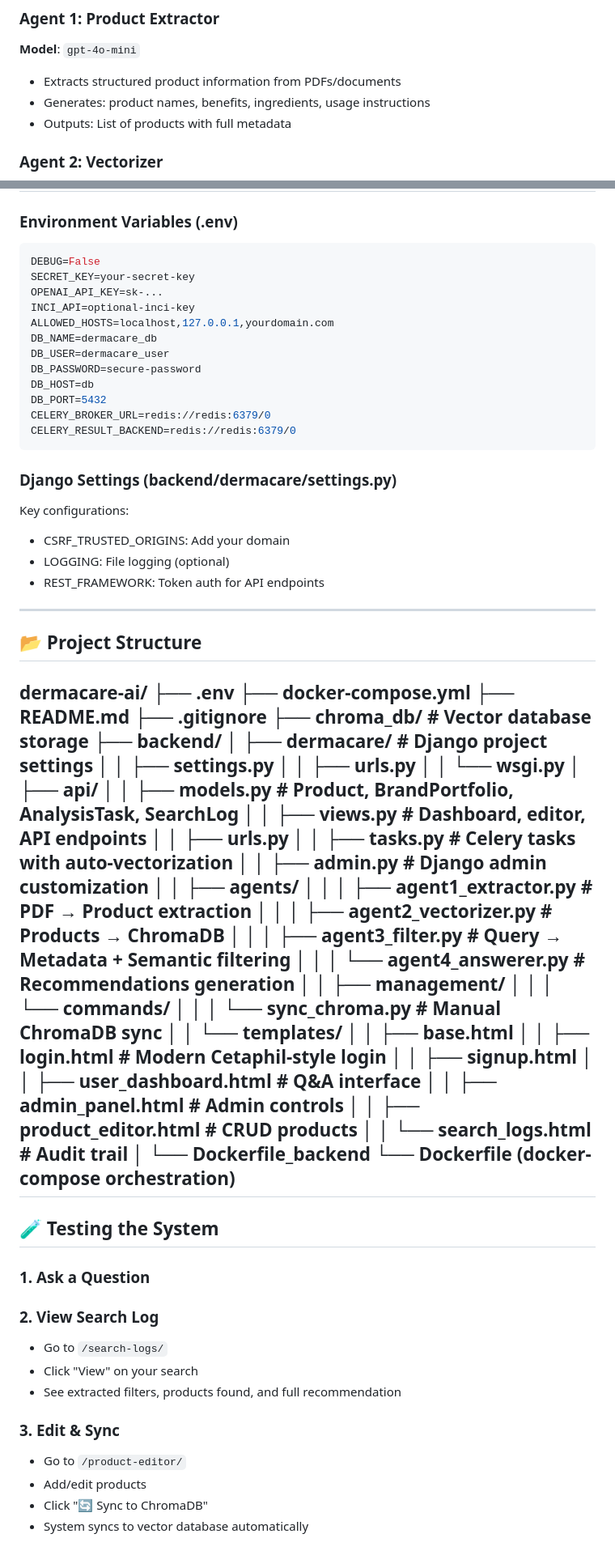
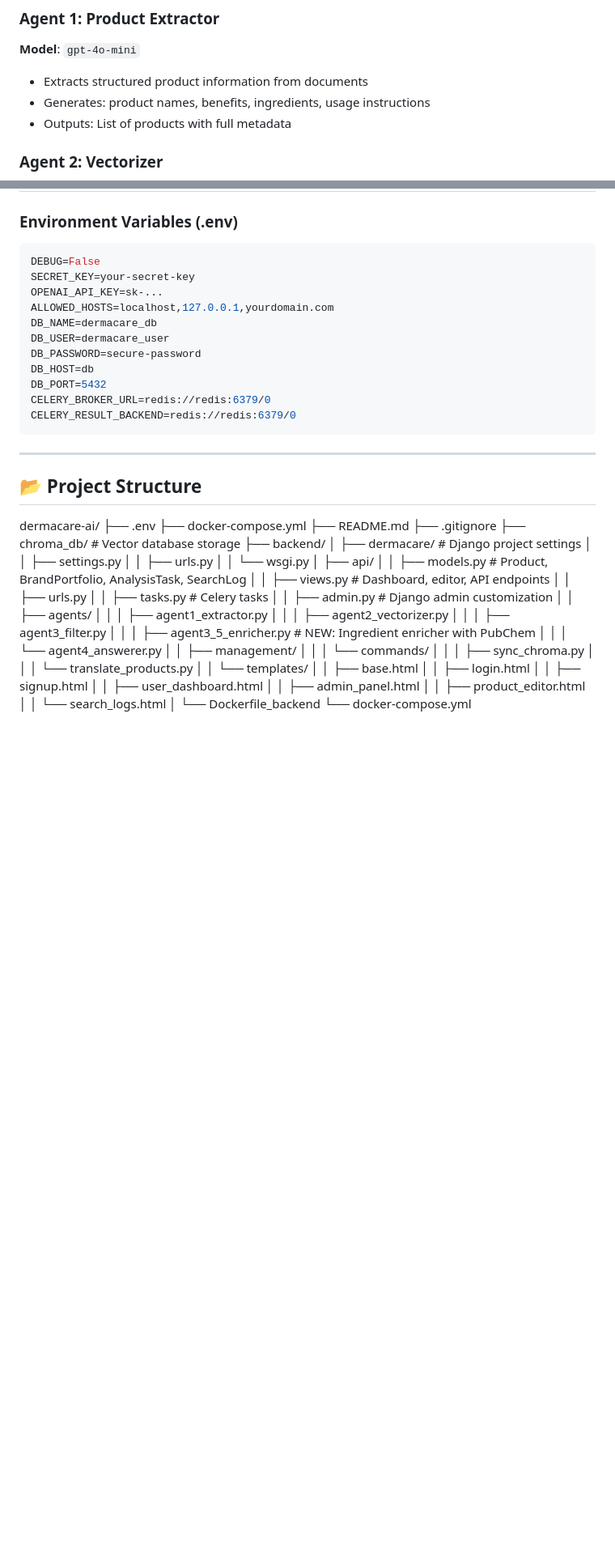
Before and after one commit to WernerDJ/dermacare-ai, a Markdown page: README.md, 2 parts joined by grey strips. Shown at 81% size. Rendered like a GitHub page; blank space fills up the shorter version.

````diff
--- a/README.md
+++ b/README.md
@@ -44,7 +47,7 @@ DermaCare uses a **4-agent AI pipeline** to understand user skincare questions a
 
 ### Agent 1: Product Extractor
 **Model**: `gpt-4o-mini`
-- Extracts structured product information from PDFs/documents
+- Extracts structured product information from documents
 - Generates: product names, benefits, ingredients, usage instructions
 - Outputs: List of products with full metadata
 
@@ -230,7 +261,6 @@ docker compose exec backend python manage.py sync_chroma --brand "La Roche Posay
 DEBUG=False
 SECRET_KEY=your-secret-key
 OPENAI_API_KEY=sk-...
-INCI_API=optional-inci-key
 ALLOWED_HOSTS=localhost,127.0.0.1,yourdomain.com
 DB_NAME=dermacare_db
 DB_USER=dermacare_user
@@ -240,13 +270,6 @@ DB_PORT=5432
 CELERY_BROKER_URL=redis://redis:6379/0
 CELERY_RESULT_BACKEND=redis://redis:6379/0
 ```
-
-### Django Settings (backend/dermacare/settings.py)
-
-Key configurations:
-- CSRF_TRUSTED_ORIGINS: Add your domain
-- LOGGING: File logging (optional)
-- REST_FRAMEWORK: Token auth for API endpoints
 
 ---
 
@@ -266,39 +289,24 @@ dermacare-ai/
 │ │ ├── models.py # Product, BrandPortfolio, AnalysisTask, SearchLog
 │ │ ├── views.py # Dashboard, editor, API endpoints
 │ │ ├── urls.py
-│ │ ├── tasks.py # Celery tasks with auto-vectorization
+│ │ ├── tasks.py # Celery tasks
 │ │ ├── admin.py # Django admin customization
 │ │ ├── agents/
-│ │ │ ├── agent1_extractor.py # PDF → Product extraction
-│ │ │ ├── agent2_vectorizer.py # Products → ChromaDB
-│ │ │ ├── agent3_filter.py # Query → Metadata + Semantic filtering
-│ │ │ └── agent4_answerer.py # Recommendations generation
+│ │ │ ├── agent1_extractor.py
+│ │ │ ├── agent2_vectorizer.py
+│ │ │ ├── agent3_filter.py
+│ │ │ ├── agent3_5_enricher.py # NEW: Ingredient enricher with PubChem
+│ │ │ └── agent4_answerer.py
 │ │ ├── management/
 │ │ │ └── commands/
-│ │ │ └── sync_chroma.py # Manual ChromaDB sync
+│ │ │ ├── sync_chroma.py
+│ │ │ └── translate_products.py
 │ │ └── templates/
 │ │ ├── base.html
-│ │ ├── login.html # Modern Cetaphil-style login
+│ │ ├── login.html
 │ │ ├── signup.html
-│ │ ├── user_dashboard.html # Q&A interface
-│ │ ├── admin_panel.html # Admin controls
-│ │ ├── product_editor.html # CRUD products
-│ │ └── search_logs.html # Audit trail
+│ │ ├── user_dashboard.html
+│ │ ├── admin_panel.html
+│ │ ├── product_editor.html
+│ │ └── search_logs.html
 │ └── Dockerfile_backend
-└── Dockerfile (docker-compose orchestration)
----
-
-## 🧪 Testing the System
-
-### 1. Ask a Question
-### 2. View Search Log
-- Go to `/search-logs/`
-- Click "View" on your search
-- See extracted filters, products found, and full recommendation
-
-### 3. Edit & Sync
-- Go to `/product-editor/`
-- Add/edit products
-- Click "🔄 Sync to ChromaDB"
-- System syncs to vector database automatically
-
````
Also changed, not shown: other parts of README.md (+94 -94 lines).
